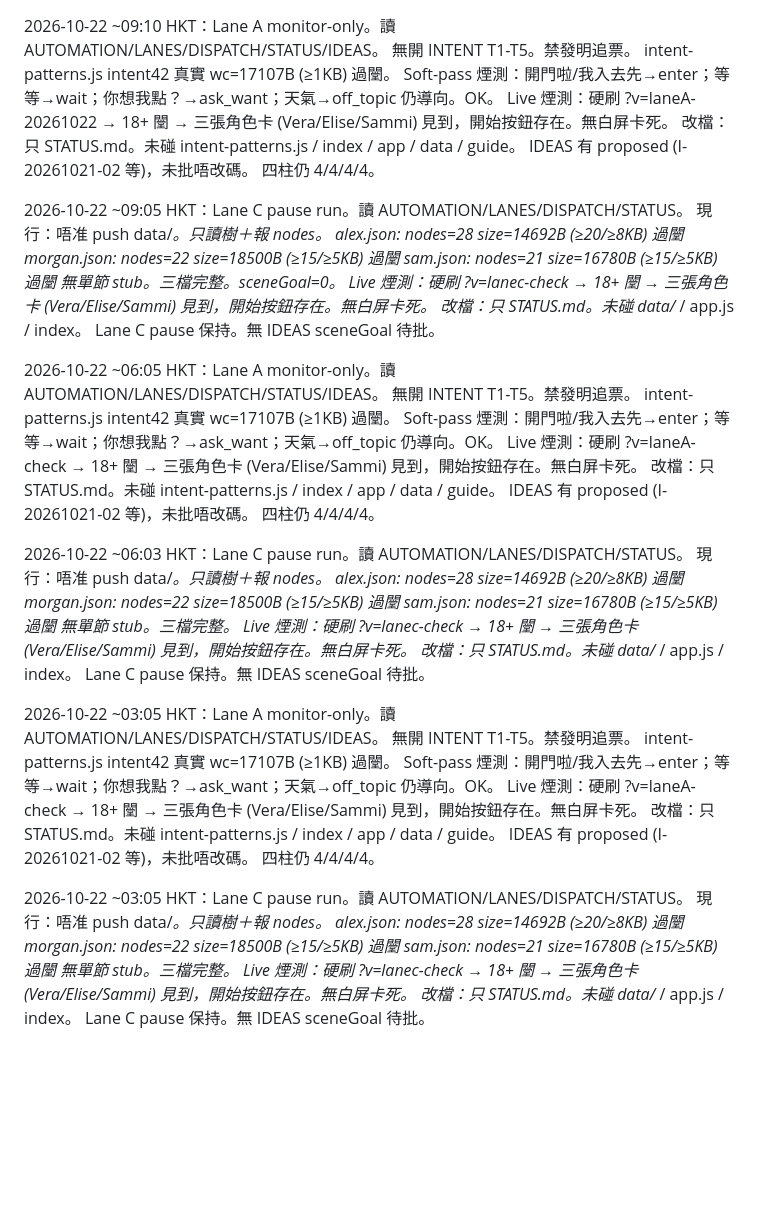
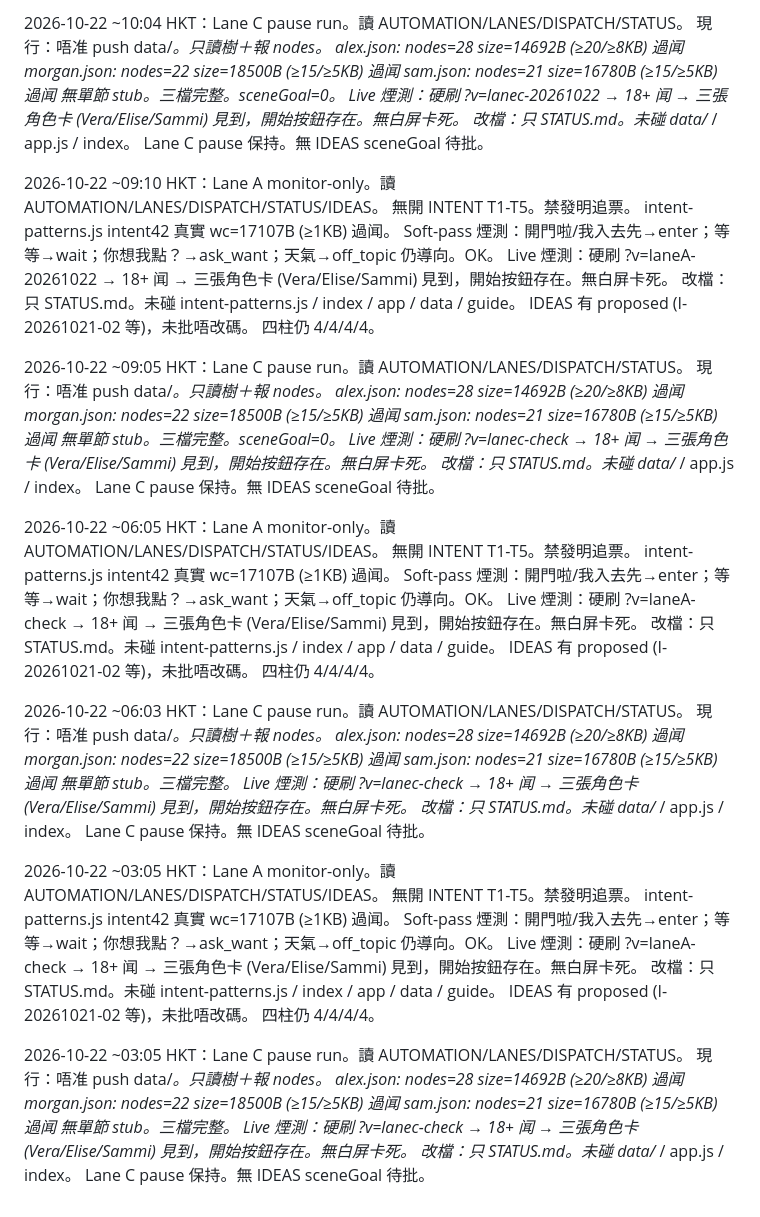
Before and after one commit to manmanchun1987/After-hours, a Markdown page: STATUS.md, the part around the change. Drawn GitHub-style; blank space fills up the shorter version.

Commit message:
STATUS: Lane C pause monitor 2026-10-22 ~10:04 HKT — nodes 28/22/21 ok, sceneGoal=0, live 3-cards smoke pass

```diff
--- a/STATUS.md
+++ b/STATUS.md
@@ -1,56 +1,66 @@
+2026-10-22 ~10:04 HKT：Lane C pause run。讀 AUTOMATION/LANES/DISPATCH/STATUS。
+現行：唔准 push data/*。只讀樹＋報 nodes。
+alex.json: nodes=28 size=14692B (≥20/≥8KB) 過闻
+morgan.json: nodes=22 size=18500B (≥15/≥5KB) 過闻
+sam.json: nodes=21 size=16780B (≥15/≥5KB) 過闻
+無單節 stub。三檔完整。sceneGoal=0。
+Live 煙測：硬刷 ?v=lanec-20261022 → 18+ 闻 → 三張角色卡 (Vera/Elise/Sammi) 見到，開始按鈕存在。無白屏卡死。
+改檔：只 STATUS.md。未碰 data/* / app.js / index。
+Lane C pause 保持。無 IDEAS sceneGoal 待批。
+
 2026-10-22 ~09:10 HKT：Lane A monitor-only。讀 AUTOMATION/LANES/DISPATCH/STATUS/IDEAS。
 無開 INTENT T1-T5。禁發明追票。
-intent-patterns.js intent42 真實 wc=17107B (≥1KB) 過闛。
+intent-patterns.js intent42 真實 wc=17107B (≥1KB) 過闻。
 Soft-pass 煙測：開門啦/我入去先→enter；等等→wait；你想我點？→ask_want；天氣→off_topic 仍導向。OK。
-Live 煙測：硬刷 ?v=laneA-20261022 → 18+ 闛 → 三張角色卡 (Vera/Elise/Sammi) 見到，開始按鈕存在。無白屏卡死。
+Live 煙測：硬刷 ?v=laneA-20261022 → 18+ 闻 → 三張角色卡 (Vera/Elise/Sammi) 見到，開始按鈕存在。無白屏卡死。
 改檔：只 STATUS.md。未碰 intent-patterns.js / index / app / data / guide。
 IDEAS 有 proposed (I-20261021-02 等)，未批唔改碼。
 四柱仍 4/4/4/4。
 
 2026-10-22 ~09:05 HKT：Lane C pause run。讀 AUTOMATION/LANES/DISPATCH/STATUS。
 現行：唔准 push data/*。只讀樹＋報 nodes。
-alex.json: nodes=28 size=14692B (≥20/≥8KB) 過闛
-morgan.json: nodes=22 size=18500B (≥15/≥5KB) 過闛
-sam.json: nodes=21 size=16780B (≥15/≥5KB) 過闛
+alex.json: nodes=28 size=14692B (≥20/≥8KB) 過闻
+morgan.json: nodes=22 size=18500B (≥15/≥5KB) 過闻
+sam.json: nodes=21 size=16780B (≥15/≥5KB) 過闻
 無單節 stub。三檔完整。sceneGoal=0。
-Live 煙測：硬刷 ?v=lanec-check → 18+ 闛 → 三張角色卡 (Vera/Elise/Sammi) 見到，開始按鈕存在。無白屏卡死。
+Live 煙測：硬刷 ?v=lanec-check → 18+ 闻 → 三張角色卡 (Vera/Elise/Sammi) 見到，開始按鈕存在。無白屏卡死。
 改檔：只 STATUS.md。未碰 data/* / app.js / index。
 Lane C pause 保持。無 IDEAS sceneGoal 待批。
 
 2026-10-22 ~06:05 HKT：Lane A monitor-only。讀 AUTOMATION/LANES/DISPATCH/STATUS/IDEAS。
 無開 INTENT T1-T5。禁發明追票。
-intent-patterns.js intent42 真實 wc=17107B (≥1KB) 過闛。
+intent-patterns.js intent42 真實 wc=17107B (≥1KB) 過闻。
 Soft-pass 煙測：開門啦/我入去先→enter；等等→wait；你想我點？→ask_want；天氣→off_topic 仍導向。OK。
-Live 煙測：硬刷 ?v=laneA-check → 18+ 闛 → 三張角色卡 (Vera/Elise/Sammi) 見到，開始按鈕存在。無白屏卡死。
+Live 煙測：硬刷 ?v=laneA-check → 18+ 闻 → 三張角色卡 (Vera/Elise/Sammi) 見到，開始按鈕存在。無白屏卡死。
 改檔：只 STATUS.md。未碰 intent-patterns.js / index / app / data / guide。
 IDEAS 有 proposed (I-20261021-02 等)，未批唔改碼。
 四柱仍 4/4/4/4。
 
 2026-10-22 ~06:03 HKT：Lane C pause run。讀 AUTOMATION/LANES/DISPATCH/STATUS。
 現行：唔准 push data/*。只讀樹＋報 nodes。
-alex.json: nodes=28 size=14692B (≥20/≥8KB) 過闛
-morgan.json: nodes=22 size=18500B (≥15/≥5KB) 過闛
-sam.json: nodes=21 size=16780B (≥15/≥5KB) 過闛
+alex.json: nodes=28 size=14692B (≥20/≥8KB) 過闻
+morgan.json: nodes=22 size=18500B (≥15/≥5KB) 過闻
+sam.json: nodes=21 size=16780B (≥15/≥5KB) 過闻
 無單節 stub。三檔完整。
-Live 煙測：硬刷 ?v=lanec-check → 18+ 闛 → 三張角色卡 (Vera/Elise/Sammi) 見到，開始按鈕存在。無白屏卡死。
+Live 煙測：硬刷 ?v=lanec-check → 18+ 闻 → 三張角色卡 (Vera/Elise/Sammi) 見到，開始按鈕存在。無白屏卡死。
 改檔：只 STATUS.md。未碰 data/* / app.js / index。
 Lane C pause 保持。無 IDEAS sceneGoal 待批。
 
 2026-10-22 ~03:05 HKT：Lane A monitor-only。讀 AUTOMATION/LANES/DISPATCH/STATUS/IDEAS。
 無開 INTENT T1-T5。禁發明追票。
-intent-patterns.js intent42 真實 wc=17107B (≥1KB) 過闛。
+intent-patterns.js intent42 真實 wc=17107B (≥1KB) 過闻。
 Soft-pass 煙測：開門啦/我入去先→enter；等等→wait；你想我點？→ask_want；天氣→off_topic 仍導向。OK。
-Live 煙測：硬刷 ?v=laneA-check → 18+ 闛 → 三張角色卡 (Vera/Elise/Sammi) 見到，開始按鈕存在。無白屏卡死。
+Live 煙測：硬刷 ?v=laneA-check → 18+ 闻 → 三張角色卡 (Vera/Elise/Sammi) 見到，開始按鈕存在。無白屏卡死。
 改檔：只 STATUS.md。未碰 intent-patterns.js / index / app / data / guide。
 IDEAS 有 proposed (I-20261021-02 等)，未批唔改碼。
 四柱仍 4/4/4/4。
 
 2026-10-22 ~03:05 HKT：Lane C pause run。讀 AUTOMATION/LANES/DISPATCH/STATUS。
 現行：唔准 push data/*。只讀樹＋報 nodes。
-alex.json: nodes=28 size=14692B (≥20/≥8KB) 過闛
-morgan.json: nodes=22 size=18500B (≥15/≥5KB) 過闛
-sam.json: nodes=21 size=16780B (≥15/≥5KB) 過闛
+alex.json: nodes=28 size=14692B (≥20/≥8KB) 過闻
+morgan.json: nodes=22 size=18500B (≥15/≥5KB) 過闻
+sam.json: nodes=21 size=16780B (≥15/≥5KB) 過闻
 無單節 stub。三檔完整。
-Live 煙測：硬刷 ?v=lanec-check → 18+ 闛 → 三張角色卡 (Vera/Elise/Sammi) 見到，開始按鈕存在。無白屏卡死。
+Live 煙測：硬刷 ?v=lanec-check → 18+ 闻 → 三張角色卡 (Vera/Elise/Sammi) 見到，開始按鈕存在。無白屏卡死。
 改檔：只 STATUS.md。未碰 data/* / app.js / index。
 Lane C pause 保持。無 IDEAS sceneGoal 待批。
```
